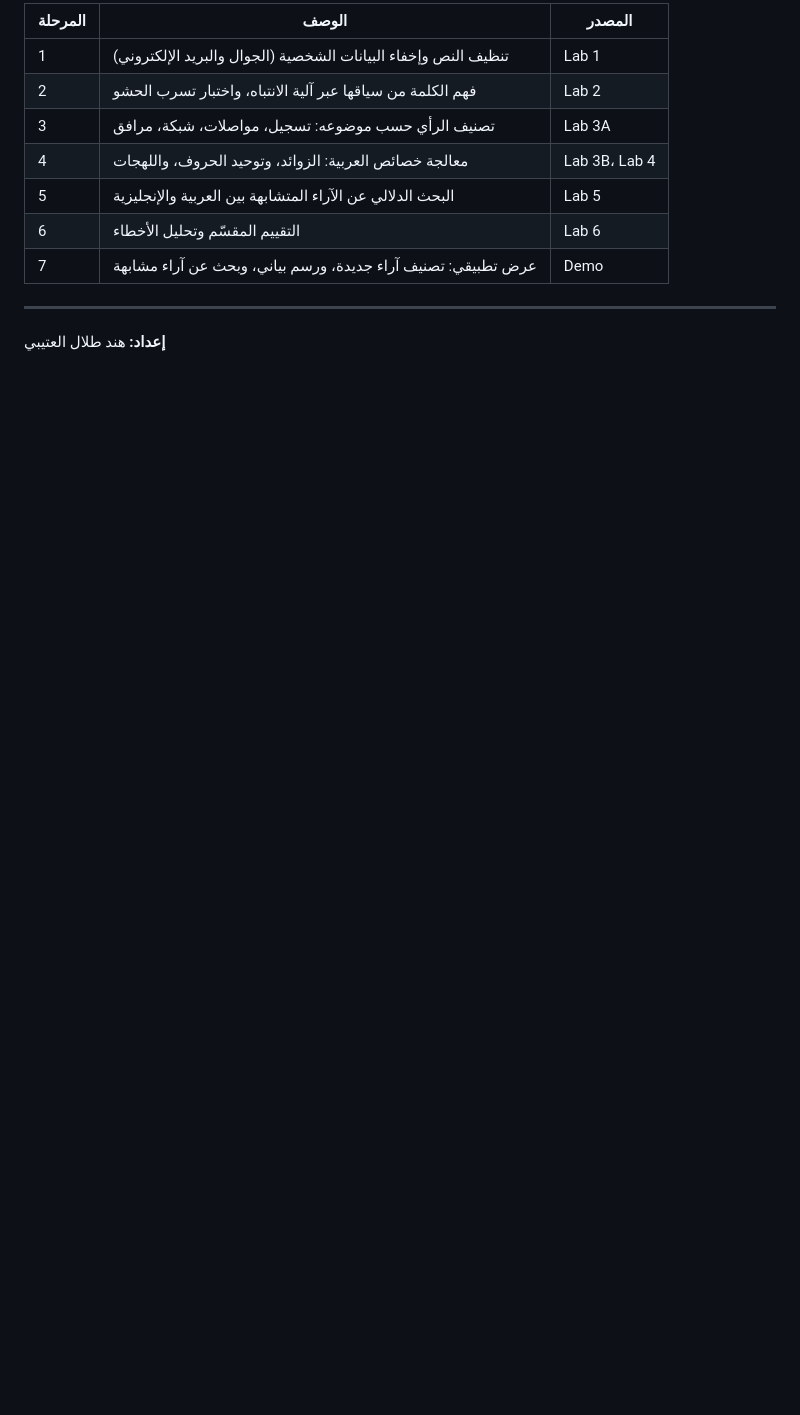
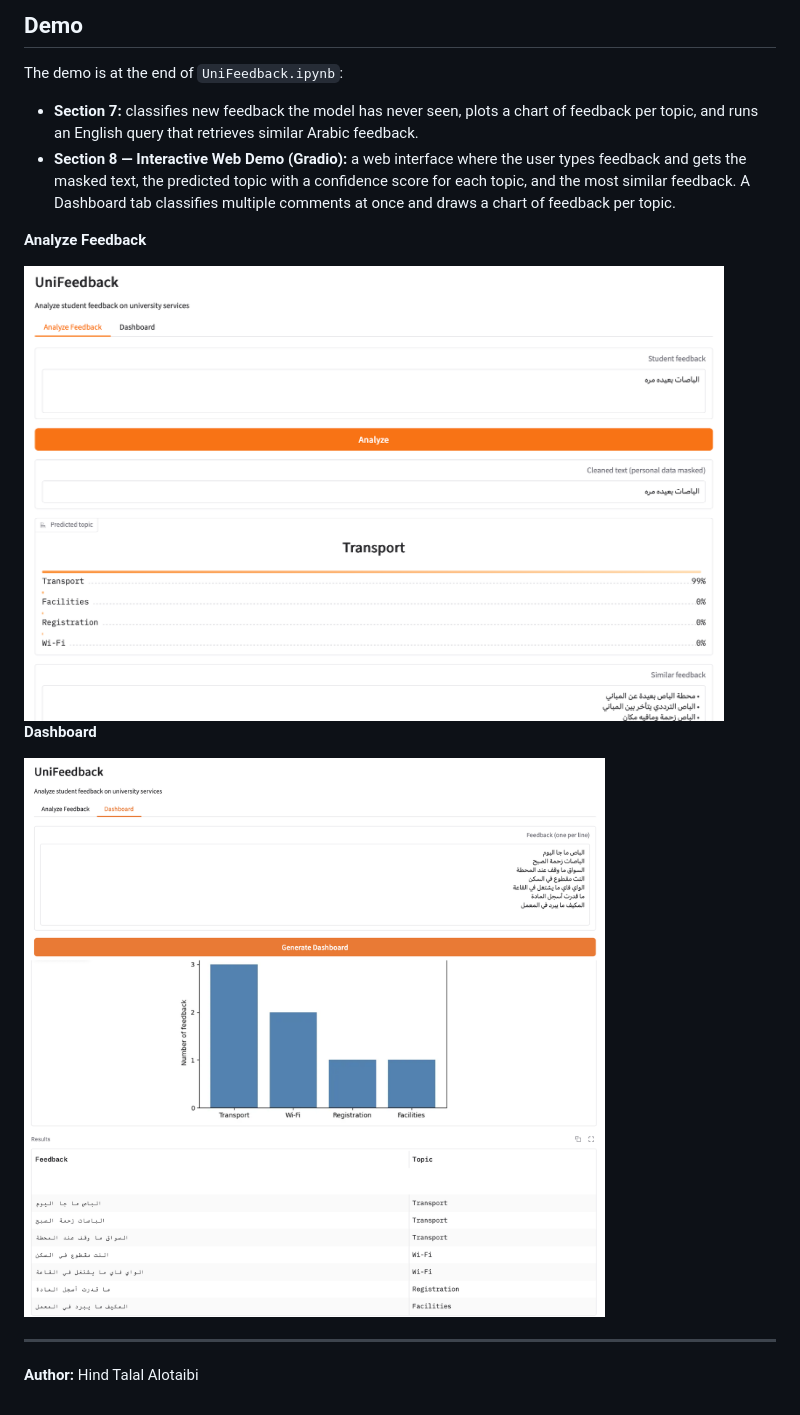
Before and after one commit to hind337/UniFeedback, a Markdown page: README.md, the part around one of its changes. Rendered like a GitHub page; pictures changed too: app_analyze.png (added), app_dashboard.png (added); blank space fills up the shorter version.

Commit message:
Add English docs and interactive web demo

```diff
--- a/README.md
+++ b/README.md
@@ -13,16 +22,19 @@
 
-| المرحلة | الوصف | المصدر |
-|---|---|---|
-| 1 | تنظيف النص وإخفاء البيانات الشخصية (الجوال والبريد الإلكتروني) | Lab 1 |
-| 2 | فهم الكلمة من سياقها عبر آلية الانتباه، واختبار تسرب الحشو | Lab 2 |
-| 3 | تصنيف الرأي حسب موضوعه: تسجيل، مواصلات، شبكة، مرافق | Lab 3A |
-| 4 | معالجة خصائص العربية: الزوائد، وتوحيد الحروف، واللهجات | Lab 3B، Lab 4 |
-| 5 | البحث الدلالي عن الآراء المتشابهة بين العربية والإنجليزية | Lab 5 |
-| 6 | التقييم المقسّم وتحليل الأخطاء | Lab 6 |
-| 7 | عرض تطبيقي: تصنيف آراء جديدة، ورسم بياني، وبحث عن آراء مشابهة | Demo |
+## Demo
+
+The demo is at the end of `UniFeedback.ipynb`:
+
+- **Section 7:** classifies new feedback the model has never seen, plots a chart of feedback per topic, and runs an English query that retrieves similar Arabic feedback.
+- **Section 8 — Interactive Web Demo (Gradio):** a web interface where the user types feedback and gets the masked text, the predicted topic with a confidence score for each topic, and the most similar feedback. A Dashboard tab classifies multiple comments at once and draws a chart of feedback per topic.
+
+**Analyze Feedback**
+
+<img src="app_analyze.png" width="700">
+
+**Dashboard**
+
+<img src="app_dashboard.png" width="700">
 
 ---
 
-**إعداد:** هند طلال العتيبي
-
-</div>
+**Author:** Hind Talal Alotaibi
```
Also changed, not shown: other parts of README.md (+16 -7 lines), 1 other file.
